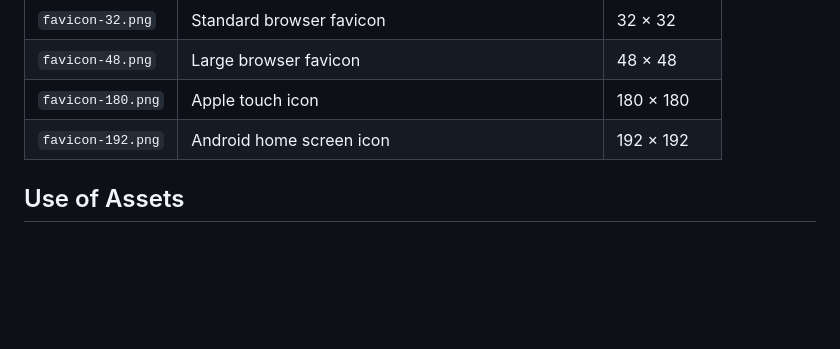
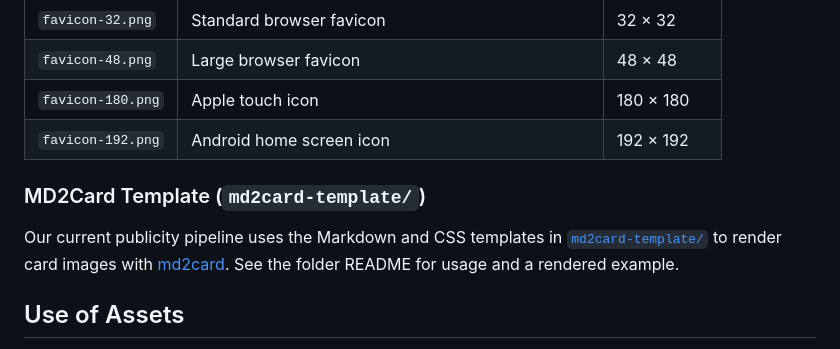
Before and after one commit to EdUHK-Robotics-Team/brand-assets, a Markdown page: README.md, the part around the change. Rendered like a GitHub page; blank space fills up the shorter version.

```diff
--- a/README.md
+++ b/README.md
@@ -42,6 +42,10 @@ Derived from `team-emblem.png`:
 | `favicon-180.png` | Apple touch icon | 180 × 180 |
 | `favicon-192.png` | Android home screen icon | 192 × 192 |
 
+### MD2Card Template (`md2card-template/`)
+
+Our current publicity pipeline uses the Markdown and CSS templates in [`md2card-template/`](./md2card-template/) to render card images with [md2card](https://md2card.cn). See the folder README for usage and a rendered example.
+
 ## Use of Assets
 
 Assets in this repository are primarily maintained for the EdUHK Robotics Team's internal publicity and communications work.
```
Also changed, not shown: md2card-template/README.md (+18 -5 lines), md2card-template/md-template.md (added, +21 -0 lines), md2card-template/md-template-md2card-rendered.png (added), 2 other files.
